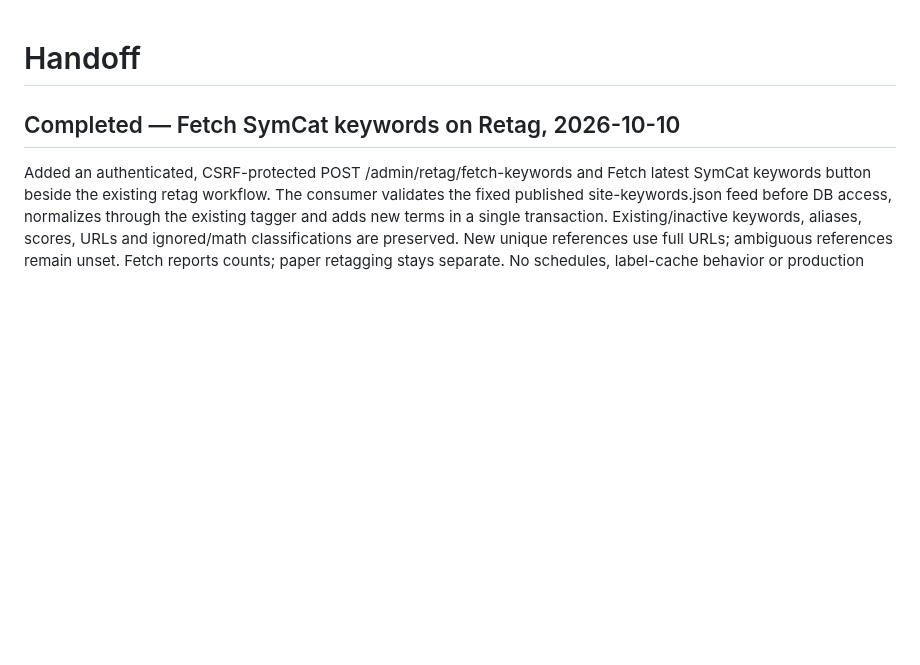
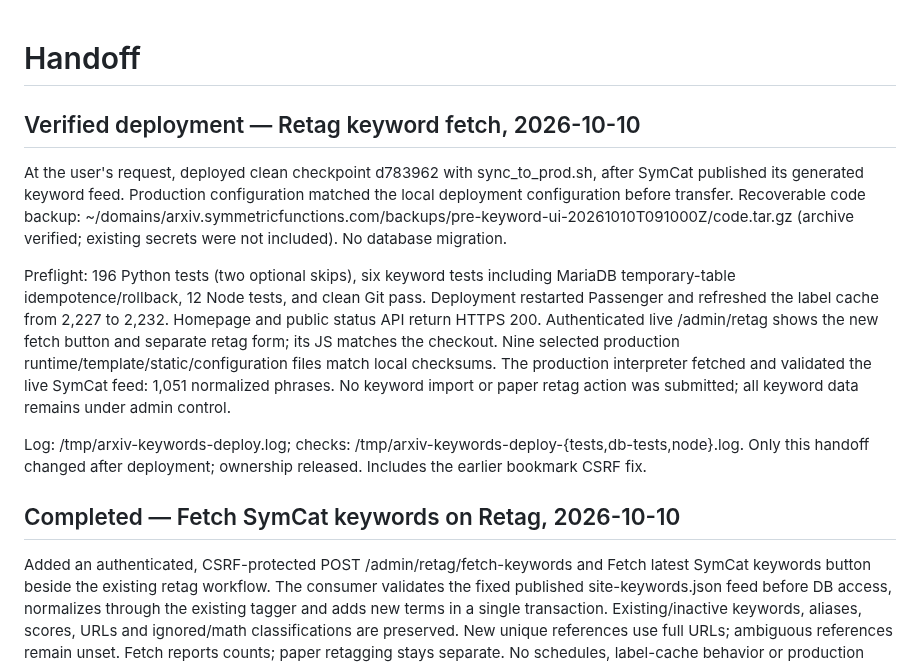
Before and after one commit to PerAlexandersson/arxiv.symmetricfunctions.com, a Markdown page: HANDOFF.md, the part around the change. Drawn GitHub-style; blank space fills up the shorter version.

Commit message:
Record verified Retag keyword fetch deployment

```diff
--- a/HANDOFF.md
+++ b/HANDOFF.md
@@ -1,4 +1,26 @@
 # Handoff
+
+## Verified deployment — Retag keyword fetch, 2026-10-10
+
+At the user's request, deployed clean checkpoint d783962 with sync_to_prod.sh,
+after SymCat published its generated keyword feed. Production configuration
+matched the local deployment configuration before transfer. Recoverable code
+backup: ~/domains/arxiv.symmetricfunctions.com/backups/pre-keyword-ui-20261010T091000Z/code.tar.gz
+(archive verified; existing secrets were not included). No database migration.
+
+Preflight: 196 Python tests (two optional skips), six keyword tests including
+MariaDB temporary-table idempotence/rollback, 12 Node tests, and clean Git pass.
+Deployment restarted Passenger and refreshed the label cache from 2,227 to
+2,232. Homepage and public status API return HTTPS 200. Authenticated live
+/admin/retag shows the new fetch button and separate retag form; its JS matches
+the checkout. Nine selected production runtime/template/static/configuration
+files match local checksums. The production interpreter fetched and validated
+the live SymCat feed: 1,051 normalized phrases. No keyword import or paper
+retag action was submitted; all keyword data remains under admin control.
+
+Log: /tmp/arxiv-keywords-deploy.log; checks:
+/tmp/arxiv-keywords-deploy-{tests,db-tests,node}.log. Only this handoff changed
+after deployment; ownership released. Includes the earlier bookmark CSRF fix.
 
 ## Completed — Fetch SymCat keywords on Retag, 2026-10-10
 
```
